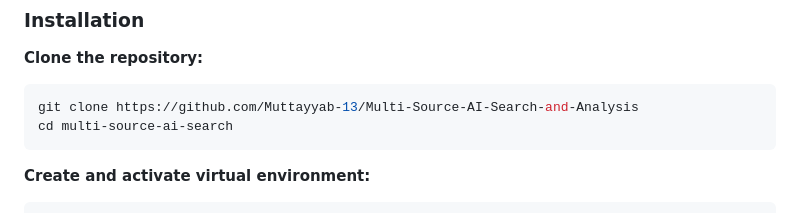
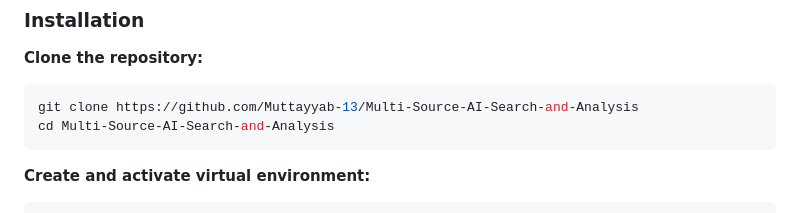
Before and after one commit to Muttayyab-13/Multi-Source-AI-Search-and-Analysis, a Markdown page: README.md, the part around the change. Drawn GitHub-style.

````diff
--- a/README.md
+++ b/README.md
@@ -124,7 +124,7 @@ multi-source-ai-search/
 **Clone the repository:**
 ```bash
 git clone https://github.com/Muttayyab-13/Multi-Source-AI-Search-and-Analysis
-cd multi-source-ai-search
+cd Multi-Source-AI-Search-and-Analysis
 ```
 
 **Create and activate virtual environment:**
````
